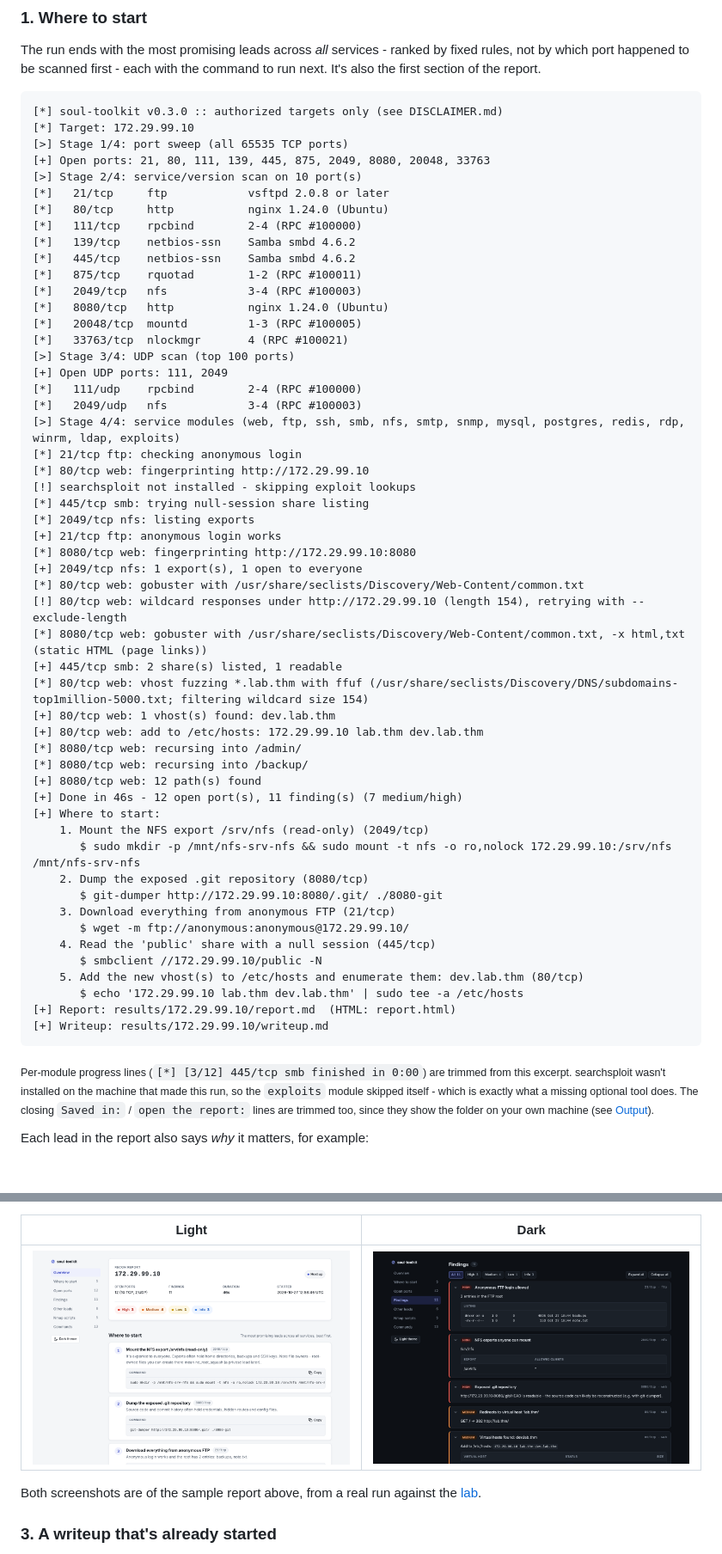
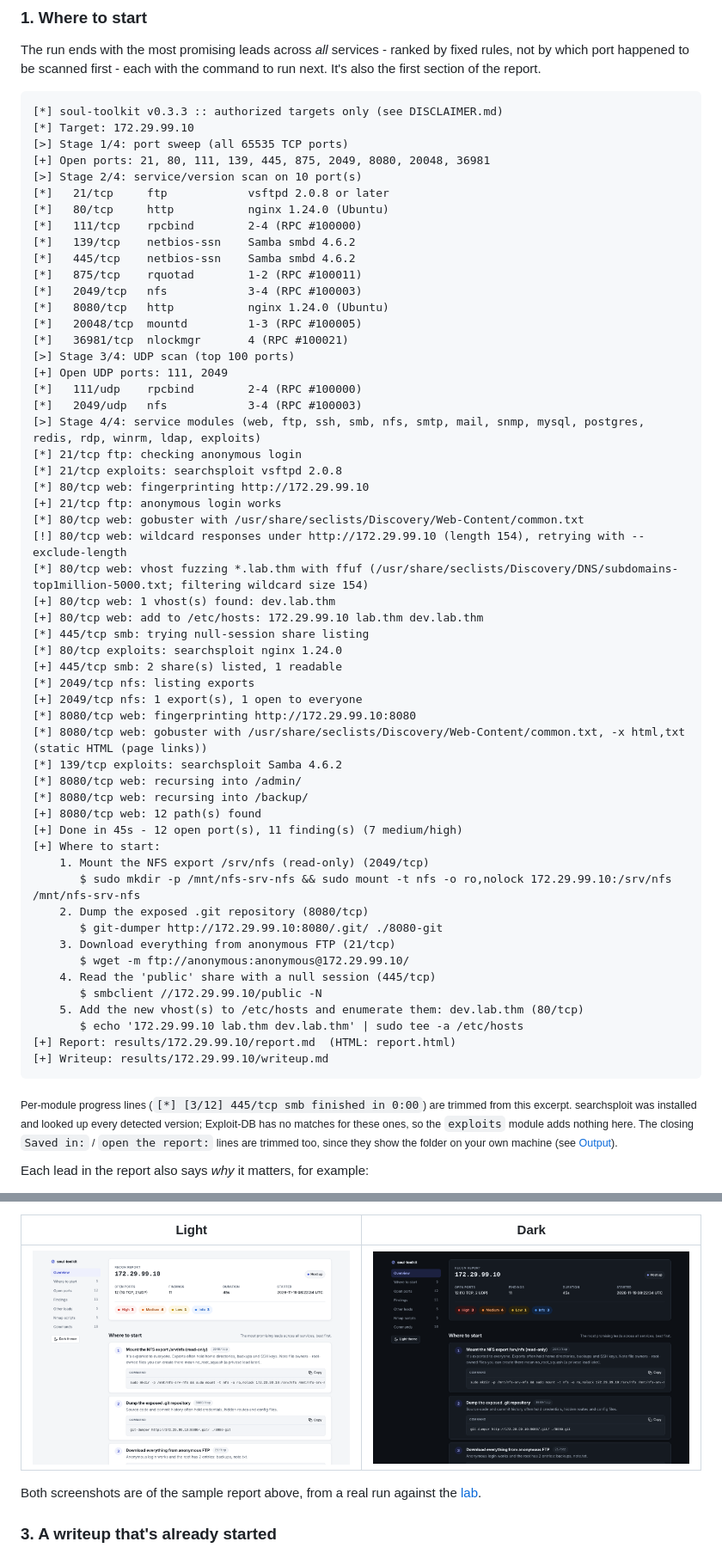
Before and after one commit to Soulsagate/soul-toolkit, a Markdown page: README.md, 2 parts joined by grey strips. Shown at 86% size. Rendered like a GitHub page; pictures changed too: docs/report-dark.png, docs/report-light.png; blank space fills up the shorter version.

````diff
--- a/README.md
+++ b/README.md
@@ -46,10 +46,10 @@ which port happened to be scanned first - each with the command to run next. It'
 section of the report.
 
 ```
-[*] soul-toolkit v0.3.0 :: authorized targets only (see DISCLAIMER.md)
+[*] soul-toolkit v0.3.3 :: authorized targets only (see DISCLAIMER.md)
 [*] Target: 172.29.99.10
 [>] Stage 1/4: port sweep (all 65535 TCP ports)
-[+] Open ports: 21, 80, 111, 139, 445, 875, 2049, 8080, 20048, 33763
+[+] Open ports: 21, 80, 111, 139, 445, 875, 2049, 8080, 20048, 36981
 [>] Stage 2/4: service/version scan on 10 port(s)
 [*]   21/tcp     ftp            vsftpd 2.0.8 or later
 [*]   80/tcp     http           nginx 1.24.0 (Ubuntu)
@@ -60,31 +60,33 @@ section of the report.
 [*]   2049/tcp   nfs            3-4 (RPC #100003)
 [*]   8080/tcp   http           nginx 1.24.0 (Ubuntu)
 [*]   20048/tcp  mountd         1-3 (RPC #100005)
-[*]   33763/tcp  nlockmgr       4 (RPC #100021)
+[*]   36981/tcp  nlockmgr       4 (RPC #100021)
 [>] Stage 3/4: UDP scan (top 100 ports)
 [+] Open UDP ports: 111, 2049
 [*]   111/udp    rpcbind        2-4 (RPC #100000)
 [*]   2049/udp   nfs            3-4 (RPC #100003)
-[>] Stage 4/4: service modules (web, ftp, ssh, smb, nfs, smtp, snmp, mysql, postgres, redis, rdp, winrm, ldap, exploits)
+[>] Stage 4/4: service modules (web, ftp, ssh, smb, nfs, smtp, mail, snmp, mysql, postgres, redis, rdp, winrm, ldap, exploits)
 [*] 21/tcp ftp: checking anonymous login
+[*] 21/tcp exploits: searchsploit vsftpd 2.0.8
 [*] 80/tcp web: fingerprinting http://172.29.99.10
-[!] searchsploit not installed - skipping exploit lookups
-[*] 445/tcp smb: trying null-session share listing
-[*] 2049/tcp nfs: listing exports
 [+] 21/tcp ftp: anonymous login works
-[*] 8080/tcp web: fingerprinting http://172.29.99.10:8080
-[+] 2049/tcp nfs: 1 export(s), 1 open to everyone
 [*] 80/tcp web: gobuster with /usr/share/seclists/Discovery/Web-Content/common.txt
 [!] 80/tcp web: wildcard responses under http://172.29.99.10 (length 154), retrying with --exclude-length
-[*] 8080/tcp web: gobuster with /usr/share/seclists/Discovery/Web-Content/common.txt, -x html,txt (static HTML (page links))
-[+] 445/tcp smb: 2 share(s) listed, 1 readable
 [*] 80/tcp web: vhost fuzzing *.lab.thm with ffuf (/usr/share/seclists/Discovery/DNS/subdomains-top1million-5000.txt; filtering wildcard size 154)
 [+] 80/tcp web: 1 vhost(s) found: dev.lab.thm
 [+] 80/tcp web: add to /etc/hosts: 172.29.99.10 lab.thm dev.lab.thm
+[*] 445/tcp smb: trying null-session share listing
+[*] 80/tcp exploits: searchsploit nginx 1.24.0
+[+] 445/tcp smb: 2 share(s) listed, 1 readable
+[*] 2049/tcp nfs: listing exports
+[+] 2049/tcp nfs: 1 export(s), 1 open to everyone
+[*] 8080/tcp web: fingerprinting http://172.29.99.10:8080
+[*] 8080/tcp web: gobuster with /usr/share/seclists/Discovery/Web-Content/common.txt, -x html,txt (static HTML (page links))
+[*] 139/tcp exploits: searchsploit Samba 4.6.2
 [*] 8080/tcp web: recursing into /admin/
 [*] 8080/tcp web: recursing into /backup/
 [+] 8080/tcp web: 12 path(s) found
-[+] Done in 46s - 12 open port(s), 11 finding(s) (7 medium/high)
+[+] Done in 45s - 12 open port(s), 11 finding(s) (7 medium/high)
 [+] Where to start:
     1. Mount the NFS export /srv/nfs (read-only) (2049/tcp)
        $ sudo mkdir -p /mnt/nfs-srv-nfs && sudo mount -t nfs -o ro,nolock 172.29.99.10:/srv/nfs /mnt/nfs-srv-nfs
@@ -101,8 +103,8 @@ section of the report.
 ```
 
 <sub>Per-module progress lines (`[*] [3/12] 445/tcp smb finished in 0:00`) are trimmed from this
-excerpt. searchsploit wasn't installed on the machine that made this run, so the `exploits`
-module skipped itself - which is exactly what a missing optional tool does. The closing `Saved in:` /
+excerpt. searchsploit was installed and looked up every detected version; Exploit-DB has no
+matches for these ones, so the `exploits` module adds nothing here. The closing `Saved in:` /
 `open the report:` lines are trimmed too, since they show the folder on your own machine (see
 [Output](#output)).</sub>
 
````
Also changed, not shown: docs/sample-report.md (+62 -40 lines), docs/sample-writeup.md (+8 -5 lines), 1 other file.
